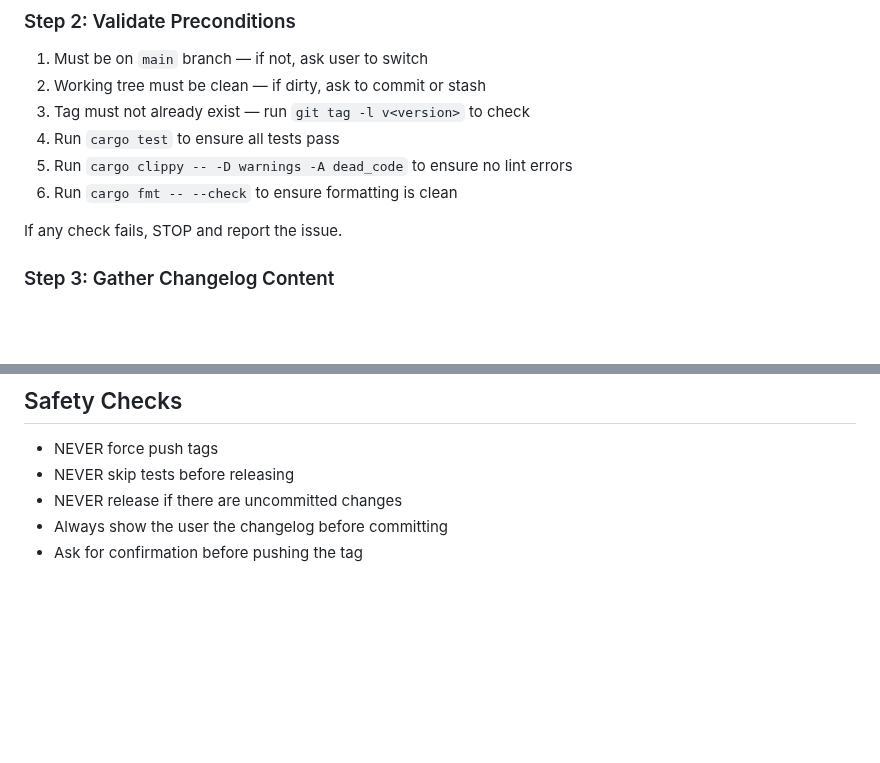
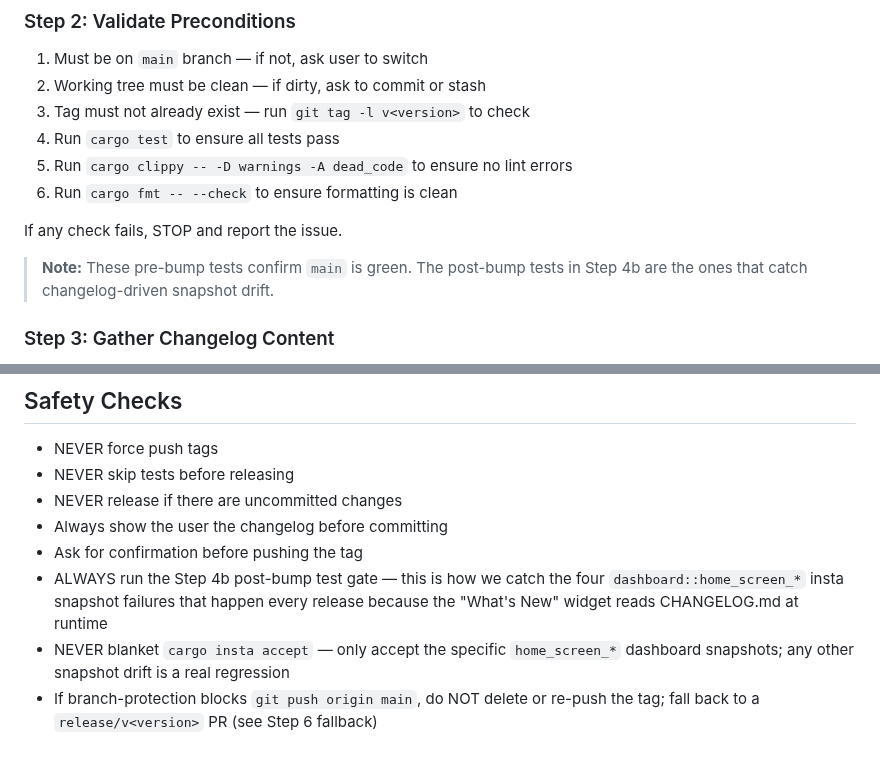
Before and after one commit to CarlosDanielDev/maestro, a Markdown page: .claude/commands/release.md, 2 parts joined by grey strips. Drawn GitHub-style; blank space fills up the shorter version.

```diff
--- a/.claude/commands/release.md
+++ b/.claude/commands/release.md
@@ -41,6 +41,8 @@ Execute ALL steps in order.
 
 If any check fails, STOP and report the issue.
 
+> **Note:** These pre-bump tests confirm `main` is green. The post-bump tests in Step 4b are the ones that catch changelog-driven snapshot drift.
+
 ### Step 3: Gather Changelog Content
 
 1. Get the current version from `Cargo.toml`: `grep '^version' Cargo.toml`
@@ -159,3 +196,6 @@ Changelog:
 - NEVER release if there are uncommitted changes
 - Always show the user the changelog before committing
 - Ask for confirmation before pushing the tag
+- ALWAYS run the Step 4b post-bump test gate — this is how we catch the four `dashboard::home_screen_*` insta snapshot failures that happen every release because the "What's New" widget reads CHANGELOG.md at runtime
+- NEVER blanket `cargo insta accept` — only accept the specific `home_screen_*` dashboard snapshots; any other snapshot drift is a real regression
+- If branch-protection blocks `git push origin main`, do NOT delete or re-push the tag; fall back to a `release/v<version>` PR (see Step 6 fallback)
```
Also changed, not shown: other parts of .claude/commands/release.md (+35 -0 lines).
